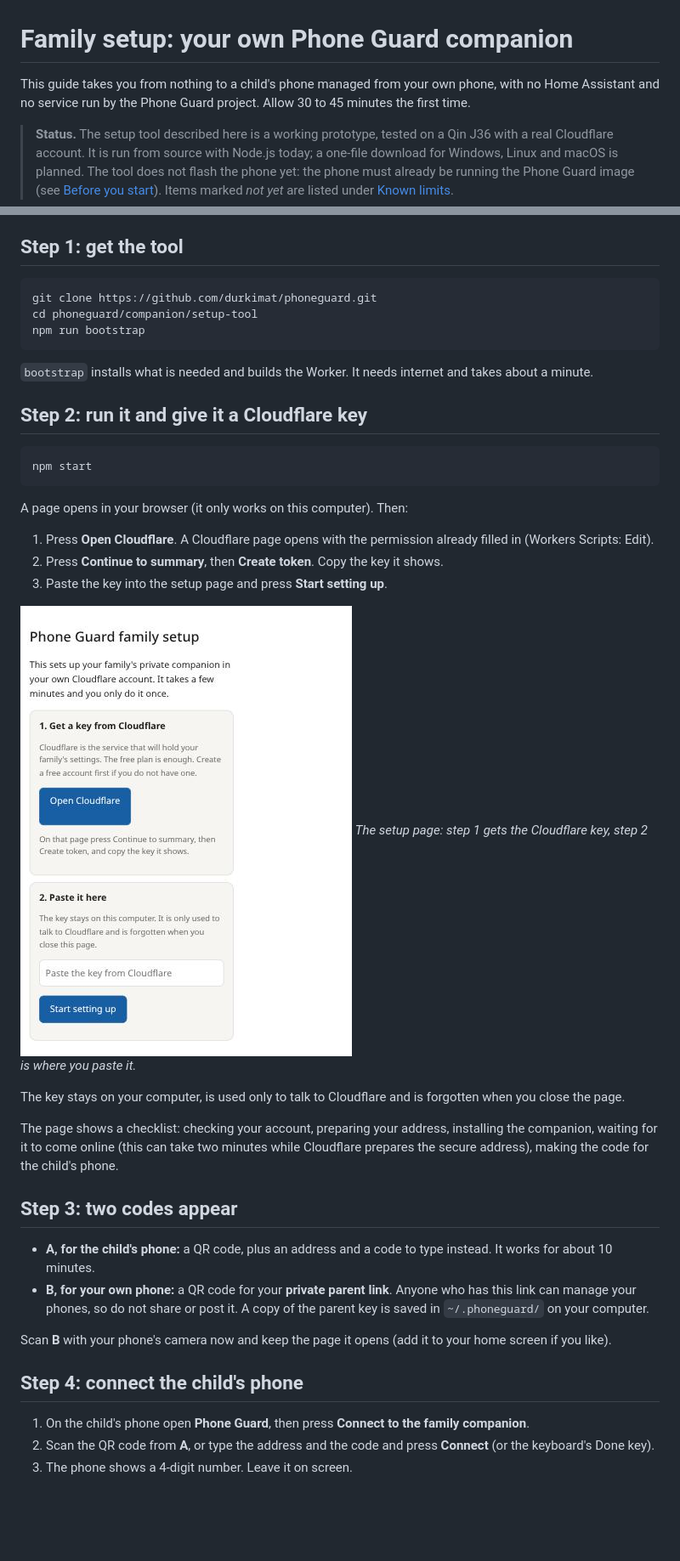
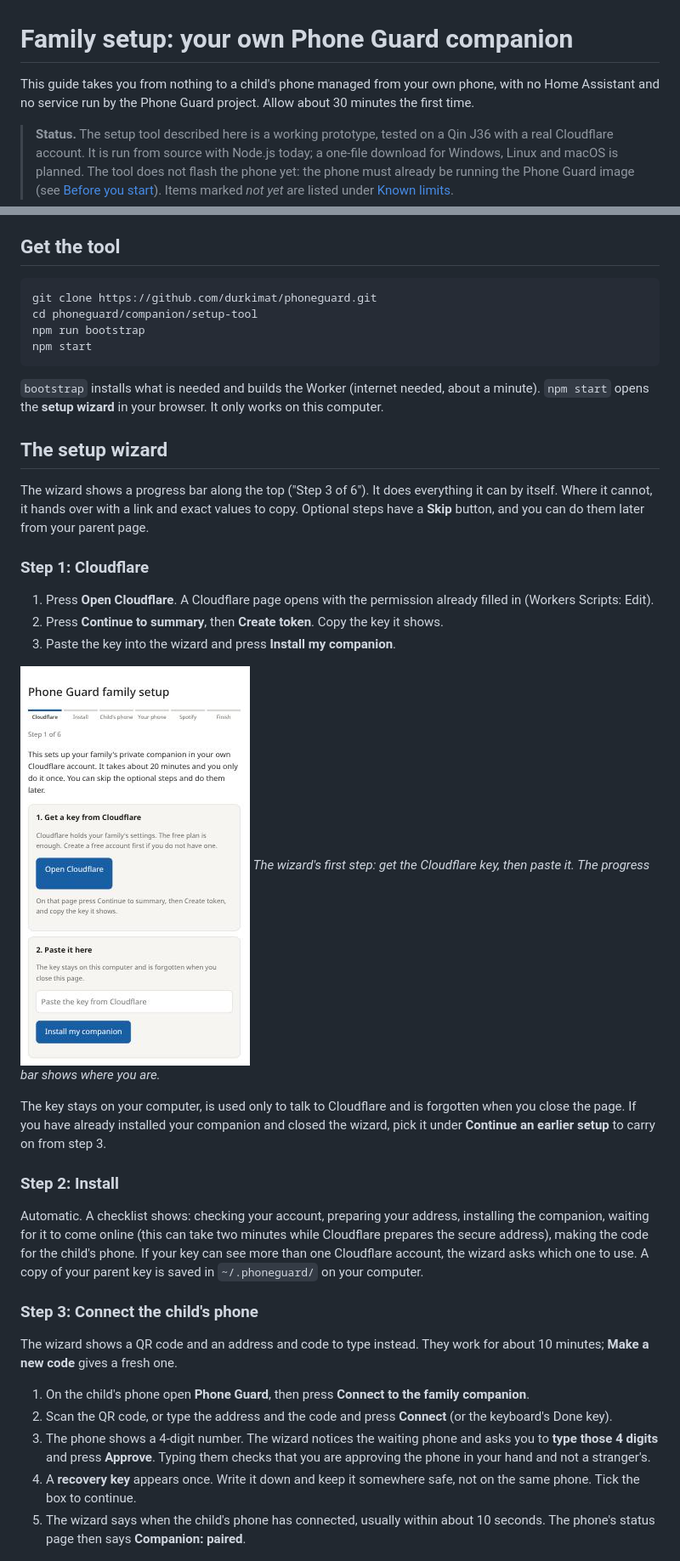
Before and after one commit to durkimat/phoneguard, a Markdown page: docs/family-setup.md, 2 parts joined by grey strips. Shown at 85% size. Drawn GitHub-style; pictures changed too: docs/images/setup-tool-start.png (deleted), docs/images/wizard-step1.png (added); blank space fills up the shorter version.

````diff
--- a/docs/family-setup.md
+++ b/docs/family-setup.md
@@ -1,6 +1,6 @@
 # Family setup: your own Phone Guard companion
 
-This guide takes you from nothing to a child's phone managed from your own phone, with no Home Assistant and no service run by the Phone Guard project. Allow 30 to 45 minutes the first time.
+This guide takes you from nothing to a child's phone managed from your own phone, with no Home Assistant and no service run by the Phone Guard project. Allow about 30 minutes the first time.
 
 > **Status.** The setup tool described here is a working prototype, tested on a Qin J36 with a real Cloudflare account. It is run from source with Node.js today; a one-file download for Windows, Linux and macOS is planned. The tool does not flash the phone yet: the phone must already be running the Phone Guard image (see [Before you start](#before-you-start)). Items marked *not yet* are listed under [Known limits](#known-limits).
 
@@ -33,47 +33,45 @@ You need:
 4. **Your own smartphone** with a camera and a normal browser.
 5. *(Optional)* **A Spotify Premium account** if you want Spotify on the child's phone. The owner of the Spotify developer app must have Premium.
 
-## Step 1: get the tool
+## Get the tool
 
 ```bash
 git clone https://github.com/durkimat/phoneguard.git
 cd phoneguard/companion/setup-tool
 npm run bootstrap
-```
-
-`bootstrap` installs what is needed and builds the Worker. It needs internet and takes about a minute.
-
-## Step 2: run it and give it a Cloudflare key
-
-```bash
 npm start
 ```
 
-A page opens in your browser (it only works on this computer). Then:
+`bootstrap` installs what is needed and builds the Worker (internet needed, about a minute). `npm start` opens the **setup wizard** in your browser. It only works on this computer.
+
+## The setup wizard
+
+The wizard shows a progress bar along the top ("Step 3 of 6"). It does everything it can by itself. Where it cannot, it hands over with a link and exact values to copy. Optional steps have a **Skip** button, and you can do them later from your parent page.
+
+### Step 1: Cloudflare
 
 1. Press **Open Cloudflare**. A Cloudflare page opens with the permission already filled in (Workers Scripts: Edit).
 2. Press **Continue to summary**, then **Create token**. Copy the key it shows.
-3. Paste the key into the setup page and press **Start setting up**.
+3. Paste the key into the wizard and press **Install my companion**.
 
-![The setup page: step 1 gets the Cloudflare key, step 2 is where you paste it.](images/setup-tool-start.png)
-*The setup page: step 1 gets the Cloudflare key, step 2 is where you paste it.*
+![The wizard's first step: get the Cloudflare key, then paste it. The progress bar shows where you are.](images/wizard-step1.png)
+*The wizard's first step: get the Cloudflare key, then paste it. The progress bar shows where you are.*
 
-The key stays on your computer, is used only to talk to Cloudflare and is forgotten when you close the page.
+The key stays on your computer, is used only to talk to Cloudflare and is forgotten when you close the page. If you have already installed your companion and closed the wizard, pick it under **Continue an earlier setup** to carry on from step 3.
 
-The page shows a checklist: checking your account, preparing your address, installing the companion, waiting for it to come online (this can take two minutes while Cloudflare prepares the secure address), making the code for the child's phone.
+### Step 2: Install
 
-## Step 3: two codes appear
+Automatic. A checklist shows: checking your account, preparing your address, installing the companion, waiting for it to come online (this can take two minutes while Cloudflare prepares the secure address), making the code for the child's phone. If your key can see more than one Cloudflare account, the wizard asks which one to use. A copy of your parent key is saved in `~/.phoneguard/` on your computer.
 
-* **A, for the child's phone:** a QR code, plus an address and a code to type instead. It works for about 10 minutes.
-* **B, for your own phone:** a QR code for your **private parent link**. Anyone who has this link can manage your phones, so do not share or post it. A copy of the parent key is saved in `~/.phoneguard/` on your computer.
+### Step 3: Connect the child's phone
 
-Scan **B** with your phone's camera now and keep the page it opens (add it to your home screen if you like).
-
-## Step 4: connect the child's phone
+The wizard shows a QR code and an address and code to type instead. They work for about 10 minutes; **Make a new code** gives a fresh one.
 
 1. On the child's phone open **Phone Guard**, then press **Connect to the family companion**.
-2. Scan the QR code from **A**, or type the address and the code and press **Connect** (or the keyboard's Done key).
-3. The phone shows a 4-digit number. Leave it on screen.
+2. Scan the QR code, or type the address and the code and press **Connect** (or the keyboard's Done key).
+3. The phone shows a 4-digit number. The wizard notices the waiting phone and asks you to **type those 4 digits** and press **Approve**. Typing them checks that you are approving the phone in your hand and not a stranger's.
+4. A **recovery key** appears once. Write it down and keep it somewhere safe, not on the same phone. Tick the box to continue.
+5. The wizard says when the child's phone has connected, usually within about 10 seconds. The phone's status page then says **Companion: paired**.
 
 ![The phone's enrol screen: scan or type, Connect, and Disconnect. Once paired it shows the connected line at the bottom.](images/phone-enrol.png)
 *The phone's enrol screen: scan or type, Connect, and Disconnect. Once paired it shows the connected line at the bottom.*
````
Also changed, not shown: other parts of docs/family-setup.md (+38 -30 lines), companion/setup-tool/README.md (+10 -14 lines), companion/worker/PROTOCOL-DRAFT.md (+1 -1 lines), docs/images/wizard-spotify.png (added), 9 other files.
